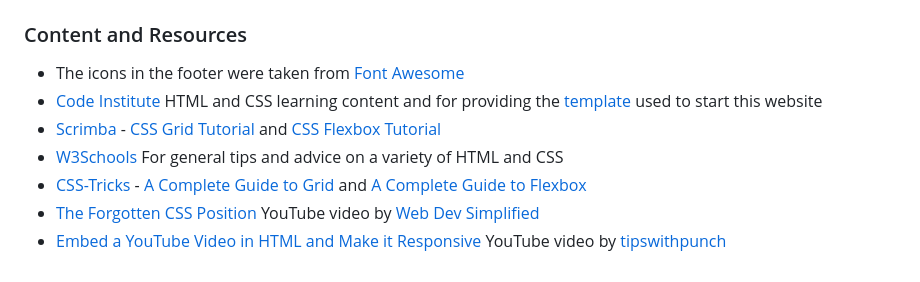
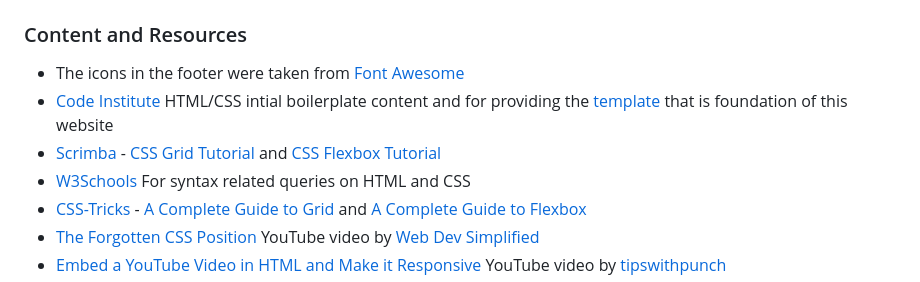
Before and after one commit to cmssmw23/Dublin_Hiking_Club, a Markdown page: README.md, the part around the change. Rendered like a GitHub page.

```diff
--- a/README.md
+++ b/README.md
@@ -146,9 +146,9 @@ The initial development for this website was done locally using visual stuido co
 ### Content and Resources
 
 - The icons in the footer were taken from [Font Awesome](https://fontawesome.com/)
-- [Code Institute]() HTML and CSS learning content and for providing the [template]() used to start this website
+- [Code Institute]() HTML/CSS intial boilerplate content and for providing the [template]() that is foundation of this website
 - [Scrimba](https://scrimba.com/) - [CSS Grid Tutorial](https://scrimba.com/learn/cssgrid) and [CSS Flexbox Tutorial](https://scrimba.com/learn/flexbox)
-- [W3Schools](https://www.w3schools.com/) For general tips and advice on a variety of HTML and CSS
+- [W3Schools](https://www.w3schools.com/) For syntax related queries on HTML and CSS
 - [CSS-Tricks](https://css-tricks.com/) - [A Complete Guide to Grid](https://css-tricks.com/snippets/css/complete-guide-grid/) and [A Complete Guide to Flexbox](https://css-tricks.com/snippets/css/a-guide-to-flexbox/)
 - [The Forgotten CSS Position](https://www.youtube.com/watch?v=NzjU1GmKosQ) YouTube video by [Web Dev Simplified](https://www.youtube.com/c/WebDevSimplified)
 - [Embed a YouTube Video in HTML and Make it Responsive](https://www.youtube.com/watch?v=9YffrCViTVk) YouTube video by [tipswithpunch](https://www.youtube.com/c/tipswithpunch)
```
